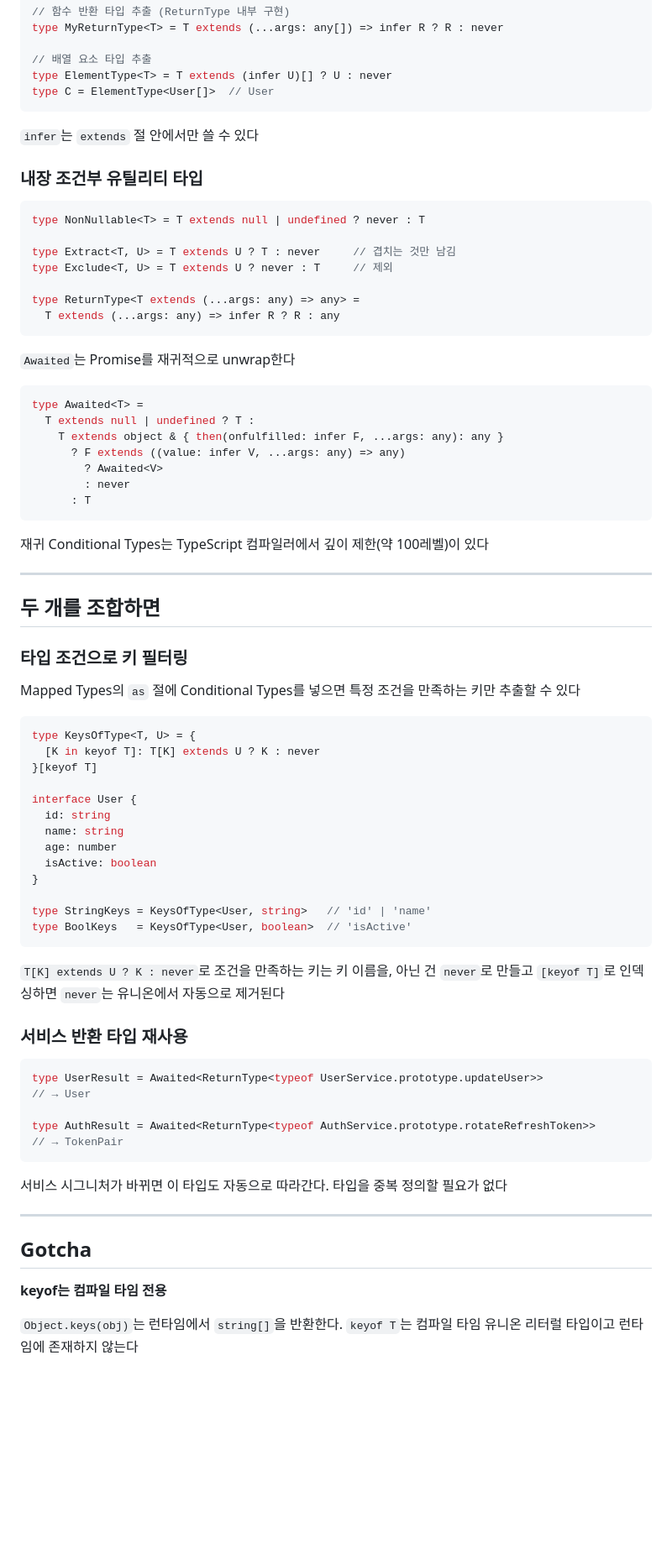
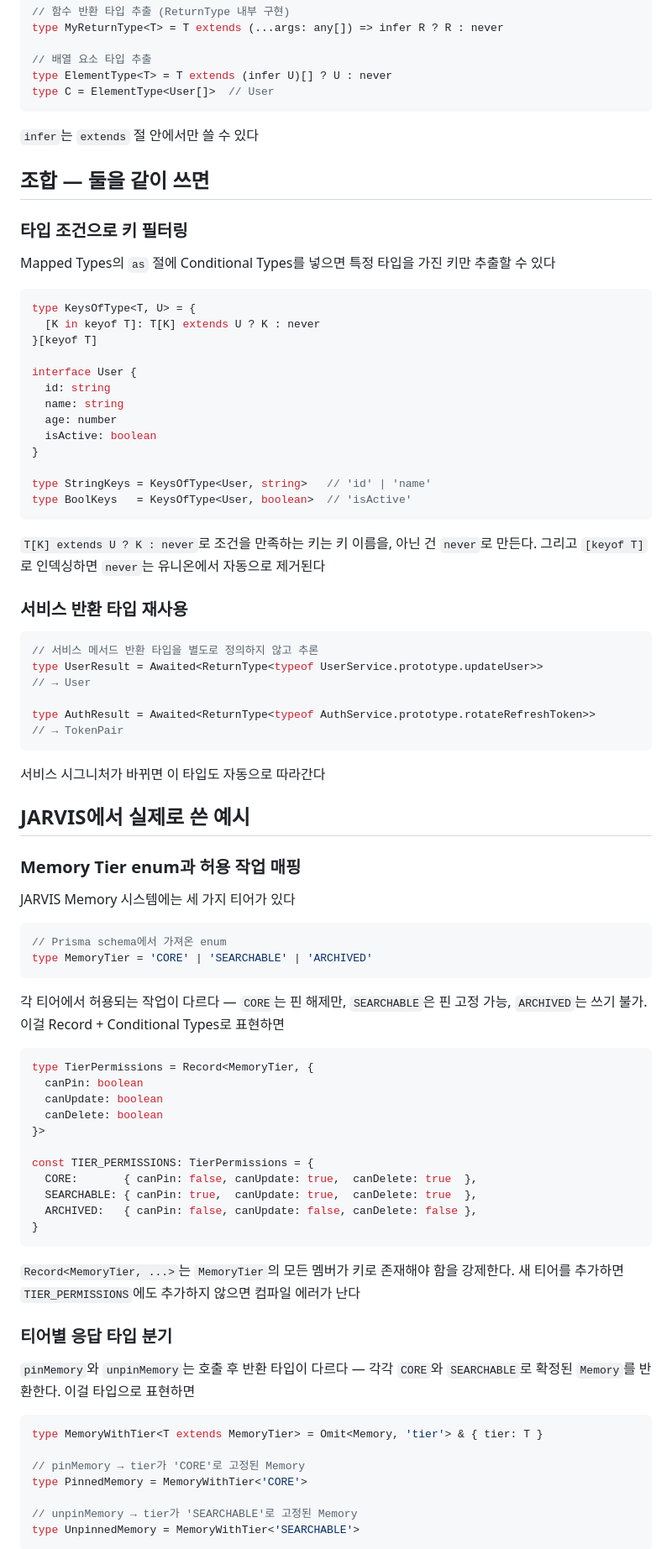
Before and after one commit to wjdghtls95/wjdghtls95.github.io, a Markdown page: drafts/typescript-mapped-conditional-types.md, the part around one of its changes. Shown at 84% size. Drawn GitHub-style; blank space fills up the shorter version.

Commit message:
docs: rewrite mapped-conditional-types draft with JARVIS Memory Tier examples

````diff
--- a/drafts/typescript-mapped-conditional-types.md
+++ b/drafts/typescript-mapped-conditional-types.md
@@ -167,39 +167,11 @@ type C = ElementType<User[]>  // User
 
 `infer`는 `extends` 절 안에서만 쓸 수 있다
 
-### 내장 조건부 유틸리티 타입
-
-```ts
-type NonNullable<T> = T extends null | undefined ? never : T
-
-type Extract<T, U> = T extends U ? T : never     // 겹치는 것만 남김
-type Exclude<T, U> = T extends U ? never : T     // 제외
-
-type ReturnType<T extends (...args: any) => any> =
-  T extends (...args: any) => infer R ? R : any
-```
-
-`Awaited`는 Promise를 재귀적으로 unwrap한다
-
-```ts
-type Awaited<T> =
-  T extends null | undefined ? T :
-    T extends object & { then(onfulfilled: infer F, ...args: any): any }
-      ? F extends ((value: infer V, ...args: any) => any)
-        ? Awaited<V>
-        : never
-      : T
-```
-
-재귀 Conditional Types는 TypeScript 컴파일러에서 깊이 제한(약 100레벨)이 있다
-
----
-
-## 두 개를 조합하면
+## 조합 — 둘을 같이 쓰면
 
 ### 타입 조건으로 키 필터링
 
-Mapped Types의 `as` 절에 Conditional Types를 넣으면 특정 조건을 만족하는 키만 추출할 수 있다
+Mapped Types의 `as` 절에 Conditional Types를 넣으면 특정 타입을 가진 키만 추출할 수 있다
 
 ```ts
 type KeysOfType<T, U> = {
@@ -217,11 +189,12 @@ type StringKeys = KeysOfType<User, string>   // 'id' | 'name'
 type BoolKeys   = KeysOfType<User, boolean>  // 'isActive'
 ```
 
-`T[K] extends U ? K : never`로 조건을 만족하는 키는 키 이름을, 아닌 건 `never`로 만들고 `[keyof T]`로 인덱싱하면 `never`는 유니온에서 자동으로 제거된다
+`T[K] extends U ? K : never`로 조건을 만족하는 키는 키 이름을, 아닌 건 `never`로 만든다. 그리고 `[keyof T]`로 인덱싱하면 `never`는 유니온에서 자동으로 제거된다
 
 ### 서비스 반환 타입 재사용
 
 ```ts
+// 서비스 메서드 반환 타입을 별도로 정의하지 않고 추론
 type UserResult = Awaited<ReturnType<typeof UserService.prototype.updateUser>>
 // → User
 
@@ -229,12 +202,48 @@ type AuthResult = Awaited<ReturnType<typeof AuthService.prototype.rotateRefreshT
 // → TokenPair
 ```
 
-서비스 시그니처가 바뀌면 이 타입도 자동으로 따라간다. 타입을 중복 정의할 필요가 없다
+서비스 시그니처가 바뀌면 이 타입도 자동으로 따라간다
 
----
+## JARVIS에서 실제로 쓴 예시
 
-## Gotcha
+### Memory Tier enum과 허용 작업 매핑
 
-**keyof는 컴파일 타임 전용**
+JARVIS Memory 시스템에는 세 가지 티어가 있다
 
-`Object.keys(obj)`는 런타임에서 `string[]`을 반환한다. `keyof T`는 컴파일 타임 유니온 리터럴 타입이고 런타임에 존재하지 않는다
+```ts
+// Prisma schema에서 가져온 enum
+type MemoryTier = 'CORE' | 'SEARCHABLE' | 'ARCHIVED'
+```
+
+각 티어에서 허용되는 작업이 다르다 — `CORE`는 핀 해제만, `SEARCHABLE`은 핀 고정 가능, `ARCHIVED`는 쓰기 불가. 이걸 Record + Conditional Types로 표현하면
+
+```ts
+type TierPermissions = Record<MemoryTier, {
+  canPin: boolean
+  canUpdate: boolean
+  canDelete: boolean
+}>
+
+const TIER_PERMISSIONS: TierPermissions = {
+  CORE:       { canPin: false, canUpdate: true,  canDelete: true  },
+  SEARCHABLE: { canPin: true,  canUpdate: true,  canDelete: true  },
+  ARCHIVED:   { canPin: false, canUpdate: false, canDelete: false },
+}
+```
+
+`Record<MemoryTier, ...>`는 `MemoryTier`의 모든 멤버가 키로 존재해야 함을 강제한다. 새 티어를 추가하면 `TIER_PERMISSIONS`에도 추가하지 않으면 컴파일 에러가 난다
+
+### 티어별 응답 타입 분기
+
+`pinMemory`와 `unpinMemory`는 호출 후 반환 타입이 다르다 — 각각 `CORE`와 `SEARCHABLE`로 확정된 `Memory`를 반환한다. 이걸 타입으로 표현하면
+
+```ts
+type MemoryWithTier<T extends MemoryTier> = Omit<Memory, 'tier'> & { tier: T }
+
+// pinMemory → tier가 'CORE'로 고정된 Memory
+type PinnedMemory = MemoryWithTier<'CORE'>
+
+// unpinMemory → tier가 'SEARCHABLE'로 고정된 Memory
+type UnpinnedMemory = MemoryWithTier<'SEARCHABLE'>
+```
+
````
Also changed, not shown: other parts of drafts/typescript-mapped-conditional-types.md (+110 -50 lines).
